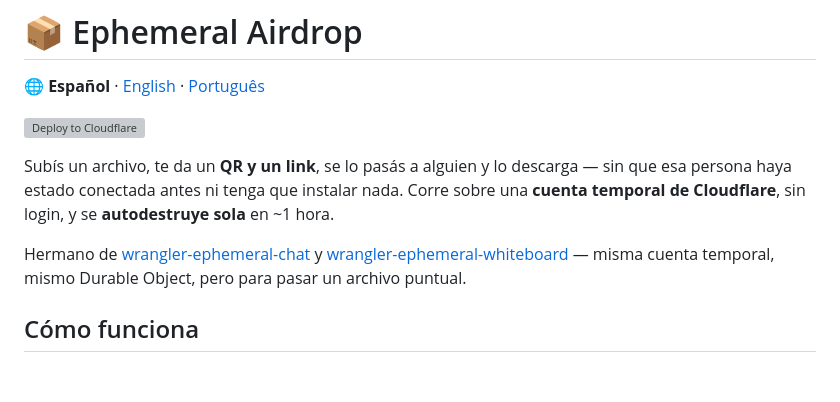
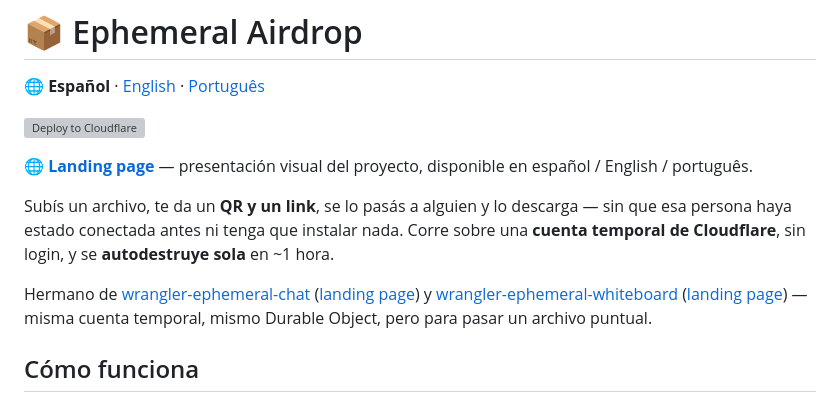
Before and after one commit to MauricioPerera/wrangler-ephemeral-airdrop, a Markdown page: README.md, the part around the change. GitHub-like rendering; blank space fills up the shorter version; grey boxes are pictures that could not be loaded.

```diff
--- a/README.md
+++ b/README.md
@@ -4,9 +4,11 @@
 
 [![Deploy to Cloudflare](https://deploy.workers.cloudflare.com/button)](https://deploy.workers.cloudflare.com/?url=https://github.com/MauricioPerera/wrangler-ephemeral-airdrop)
 
+🌐 **[Landing page](https://mauricioperera.github.io/wrangler-ephemeral-airdrop/)** — presentación visual del proyecto, disponible en español / English / português.
+
 Subís un archivo, te da un **QR y un link**, se lo pasás a alguien y lo descarga — sin que esa persona haya estado conectada antes ni tenga que instalar nada. Corre sobre una **cuenta temporal de Cloudflare**, sin login, y se **autodestruye sola** en ~1 hora.
 
-Hermano de [wrangler-ephemeral-chat](https://github.com/MauricioPerera/wrangler-ephemeral-chat) y [wrangler-ephemeral-whiteboard](https://github.com/MauricioPerera/wrangler-ephemeral-whiteboard) — misma cuenta temporal, mismo Durable Object, pero para pasar un archivo puntual.
+Hermano de [wrangler-ephemeral-chat](https://github.com/MauricioPerera/wrangler-ephemeral-chat) ([landing page](https://mauricioperera.github.io/wrangler-ephemeral-chat/)) y [wrangler-ephemeral-whiteboard](https://github.com/MauricioPerera/wrangler-ephemeral-whiteboard) ([landing page](https://mauricioperera.github.io/wrangler-ephemeral-whiteboard/)) — misma cuenta temporal, mismo Durable Object, pero para pasar un archivo puntual.
 
 ## Cómo funciona
 
```
Also changed, not shown: README.en.md (+3 -1 lines), README.pt.md (+3 -1 lines).
